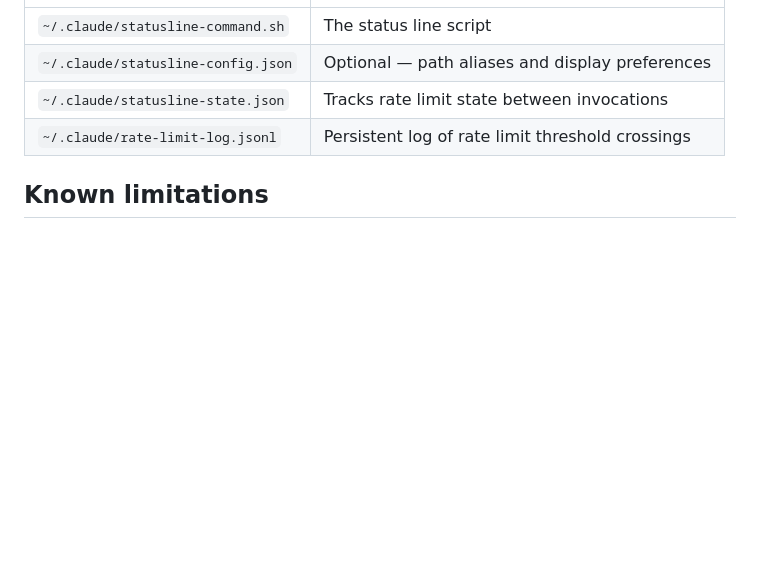
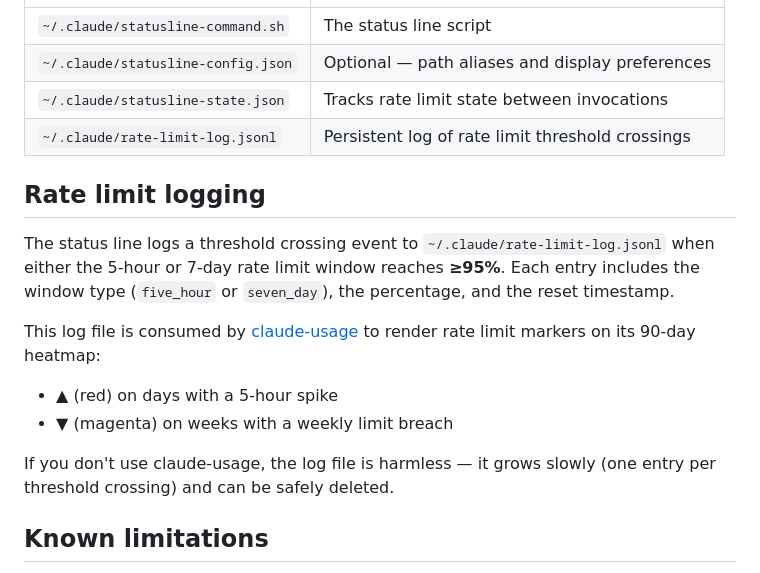
Before and after one commit to thereprocase/claude-statusline, a Markdown page: README.md, the part around the change. Rendered like a GitHub page; blank space fills up the shorter version.

Commit message:
docs: add rate limit logging section, cross-reference claude-usage
Documents the 95% threshold, log file format, and how claude-usage
reads the log to render ▲ (5hr spike) and ▼ (weekly breach) markers.

Co-Authored-By: Claude Opus 4.6 (1M context) <noreply@anthropic.com>

```diff
--- a/README.md
+++ b/README.md
@@ -127,6 +127,16 @@ Create `~/.claude/statusline-config.json` to customize the working directory dis
 | `~/.claude/statusline-state.json` | Tracks rate limit state between invocations |
 | `~/.claude/rate-limit-log.jsonl` | Persistent log of rate limit threshold crossings |
 
+## Rate limit logging
+
+The status line logs a threshold crossing event to `~/.claude/rate-limit-log.jsonl` when either the 5-hour or 7-day rate limit window reaches **≥95%**. Each entry includes the window type (`five_hour` or `seven_day`), the percentage, and the reset timestamp.
+
+This log file is consumed by [claude-usage](https://github.com/thereprocase/claude-usage) to render rate limit markers on its 90-day heatmap:
+- **▲** (red) on days with a 5-hour spike
+- **▼** (magenta) on weeks with a weekly limit breach
+
+If you don't use claude-usage, the log file is harmless — it grows slowly (one entry per threshold crossing) and can be safely deleted.
+
 ## Known limitations
 
 **Bash required.** The script uses `<<< here-string` syntax, which is a bashism. It will fail under `/bin/sh` on strict systems. The shebang is `#!/usr/bin/env bash` — as long as bash is on PATH, it works. On Windows, run it via Git Bash or WSL; the Claude Code `settings.json` command should be `bash ~/.claude/statusline-command.sh`, not `sh`.
```
